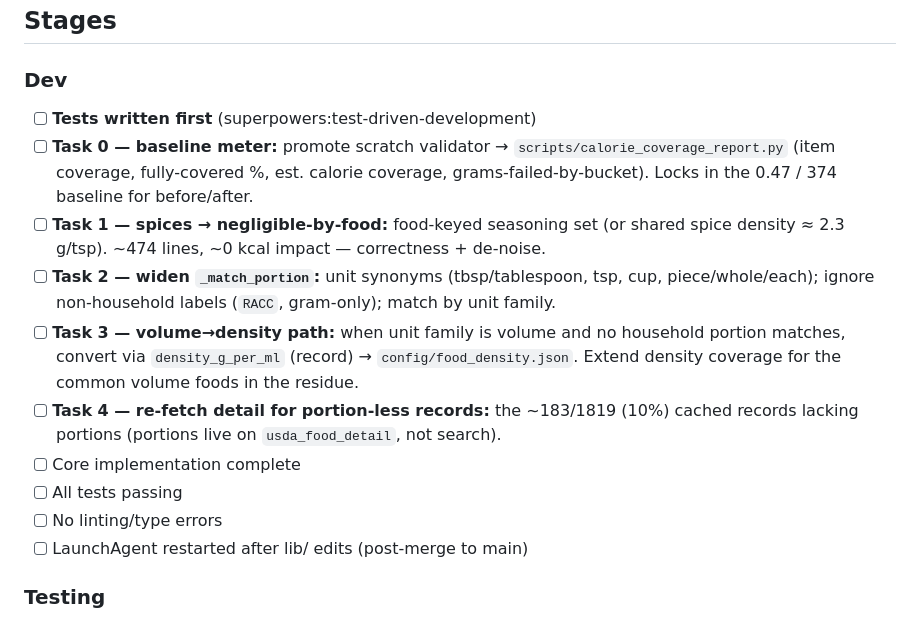
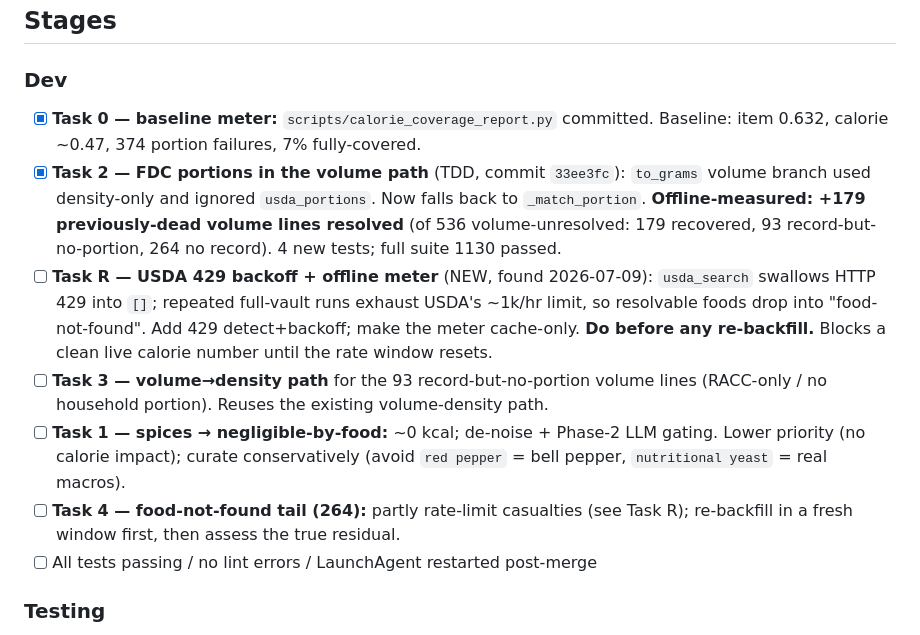
Before and after one commit to SlowSpeedChase/KitchenOS, a Markdown page: BRANCH-STATUS.md, the part around the change. Rendered like a GitHub page.

Commit message:
docs: record Task 2 result (+179 lines) and USDA 429 finding
Volume-path portion fix offline-measured at +179 recovered lines. Add
root cause #4 (usda_search swallows 429 rate-limits, corrupting backfill
+ live measurement) and Task R (429 backoff + offline meter, do before
any re-backfill).

Co-Authored-By: Claude Opus 4.8 (1M context) <noreply@anthropic.com>

```diff
--- a/BRANCH-STATUS.md
+++ b/BRANCH-STATUS.md
@@ -27,23 +27,26 @@ Phase 2 (gated LLM fallback) is a separate follow-up branch.
 ## Stages
 
 ### Dev
-- [ ] **Tests written first** (superpowers:test-driven-development)
-- [ ] **Task 0 — baseline meter:** promote scratch validator → `scripts/calorie_coverage_report.py`
-      (item coverage, fully-covered %, est. calorie coverage, grams-failed-by-bucket).
-      Locks in the 0.47 / 374 baseline for before/after.
-- [ ] **Task 1 — spices → negligible-by-food:** food-keyed seasoning set (or shared
-      spice density ≈ 2.3 g/tsp). ~474 lines, ~0 kcal impact — correctness + de-noise.
-- [ ] **Task 2 — widen `_match_portion`:** unit synonyms (tbsp/tablespoon, tsp, cup,
-      piece/whole/each); ignore non-household labels (`RACC`, gram-only); match by unit family.
-- [ ] **Task 3 — volume→density path:** when unit family is volume and no household
-      portion matches, convert via `density_g_per_ml` (record) → `config/food_density.json`.
-      Extend density coverage for the common volume foods in the residue.
-- [ ] **Task 4 — re-fetch detail for portion-less records:** the ~183/1819 (10%) cached
-      records lacking portions (portions live on `usda_food_detail`, not search).
-- [ ] Core implementation complete
-- [ ] All tests passing
-- [ ] No linting/type errors
-- [ ] LaunchAgent restarted after lib/ edits (post-merge to main)
+- [x] **Task 0 — baseline meter:** `scripts/calorie_coverage_report.py` committed.
+      Baseline: item 0.632, calorie ~0.47, 374 portion failures, 7% fully-covered.
+- [x] **Task 2 — FDC portions in the volume path** (TDD, commit `33ee3fc`): `to_grams`
+      volume branch used density-only and ignored `usda_portions`. Now falls back to
+      `_match_portion`. **Offline-measured: +179 previously-dead volume lines resolved**
+      (of 536 volume-unresolved: 179 recovered, 93 record-but-no-portion, 264 no record).
+      4 new tests; full suite 1130 passed.
+- [ ] **Task R — USDA 429 backoff + offline meter** (NEW, found 2026-07-09): `usda_search`
+      swallows HTTP 429 into `[]`; repeated full-vault runs exhaust USDA's ~1k/hr limit,
+      so resolvable foods drop into "food-not-found". Add 429 detect+backoff; make the
+      meter cache-only. **Do before any re-backfill.** Blocks a clean live calorie number
+      until the rate window resets.
+- [ ] **Task 3 — volume→density path** for the 93 record-but-no-portion volume lines
+      (RACC-only / no household portion). Reuses the existing volume-density path.
+- [ ] **Task 1 — spices → negligible-by-food:** ~0 kcal; de-noise + Phase-2 LLM gating.
+      Lower priority (no calorie impact); curate conservatively (avoid `red pepper`
+      = bell pepper, `nutritional yeast` = real macros).
+- [ ] **Task 4 — food-not-found tail (264):** partly rate-limit casualties (see Task R);
+      re-backfill in a fresh window first, then assess the true residual.
+- [ ] All tests passing / no lint errors / LaunchAgent restarted post-merge
 
 ### Testing
 - [ ] Unit tests pass
```
Also changed, not shown: docs/plans/nutrition-portion-resolution.md (+19 -0 lines).
